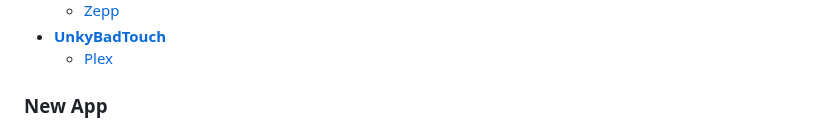
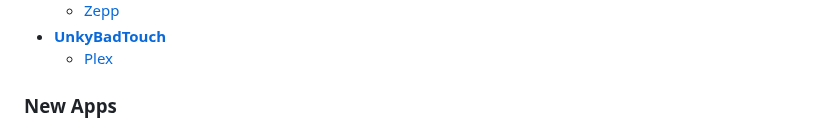
Before and after one commit to dmh84/patch-list-feed, a Markdown page: latest_post.md, the part around one of its changes. Rendered like a GitHub page.

```diff
--- a/latest_post.md
+++ b/latest_post.md
@@ -53,5 +64,5 @@ To keep the post useful and easy to maintain, this section focuses on recent upd
 - [**UnkyBadTouch**](https://morphe.software/add-source?github=UnkyBadTouch/plex-morphe-patches)
   - [Plex](https://morphe-patches.software/?app=com.plexapp.android#whats-new)
 
-### New App
+### New Apps
 
```
Also changed, not shown: other parts of latest_post.md (+15 -3 lines).
